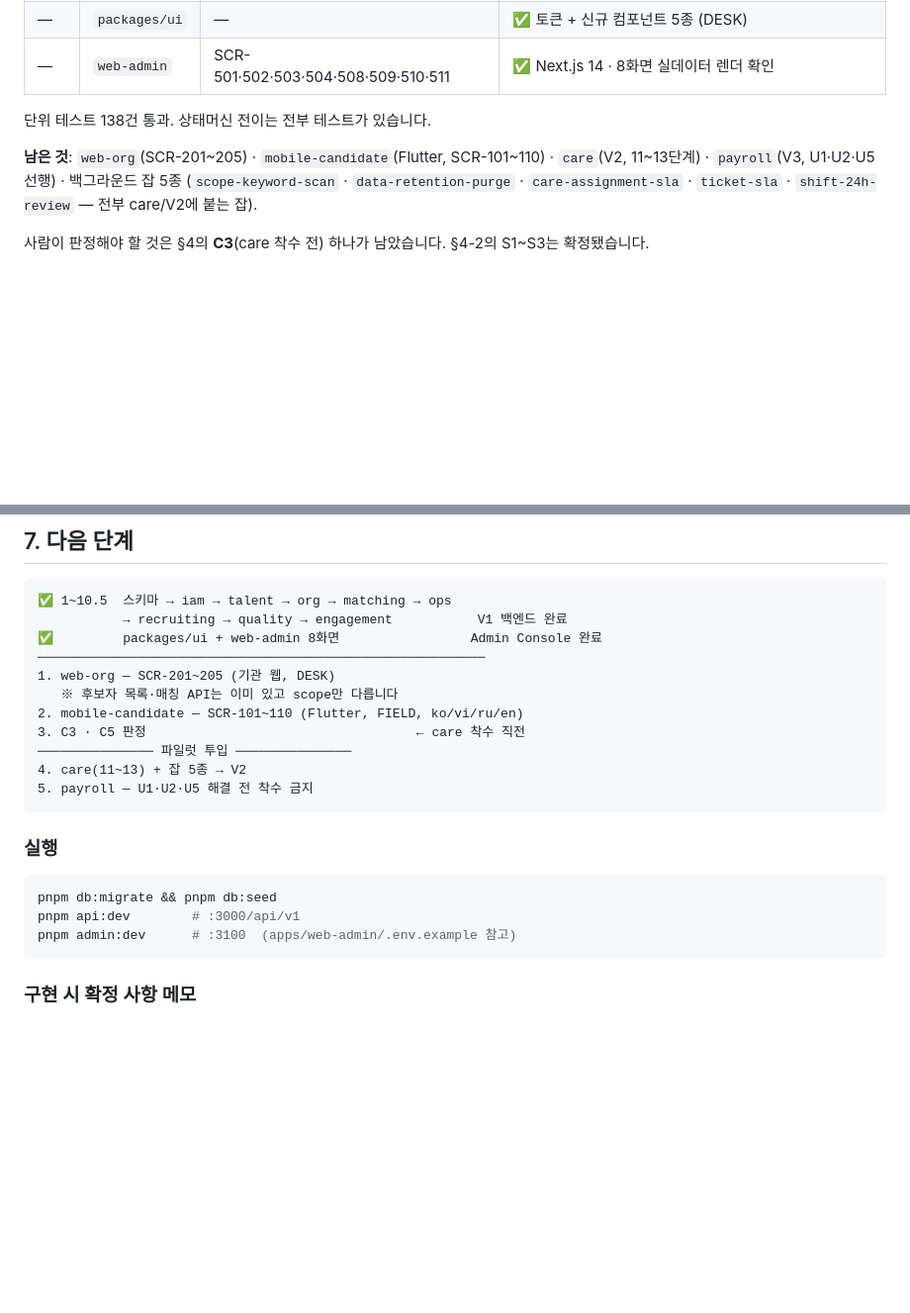
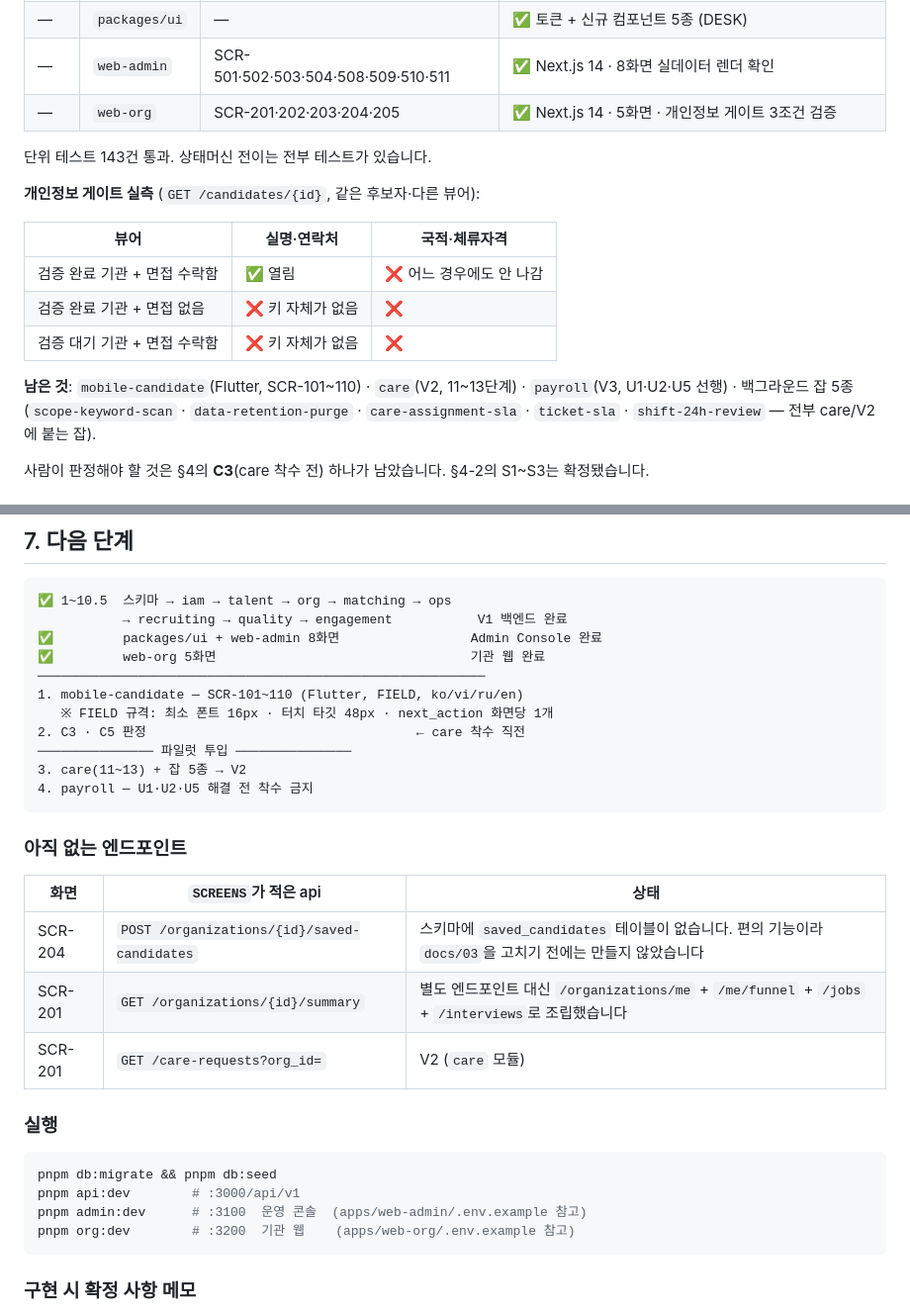
Before and after one commit to lnkbus/carelink, a Markdown page: README.md, 2 parts joined by grey strips. Shown at 99% size. Rendered like a GitHub page; blank space fills up the shorter version.

Commit message:
docs: 기관 웹 완료 + 개인정보 게이트 실측표 · 미구현 엔드포인트 기록
Co-Authored-By: Claude Opus 5 <noreply@anthropic.com>
Claude-Session: https://claude.ai/code/session_01QRSkM4FMxdsEBXTw8hEj7M

````diff
--- a/README.md
+++ b/README.md
@@ -26,11 +26,19 @@ PostgreSQL 16 + Redis 실환경에서 인증 → 프로필 → 서류 → 여정
 | 10.5 | `engagement` | SCR-508 | ✅ 모델 3종 골격 · 컴플라이언스 게이트 (급여 계산은 차단) |
 | — | `packages/ui` | — | ✅ 토큰 + 신규 컴포넌트 5종 (DESK) |
 | — | `web-admin` | SCR-501·502·503·504·508·509·510·511 | ✅ Next.js 14 · 8화면 실데이터 렌더 확인 |
+| — | `web-org` | SCR-201·202·203·204·205 | ✅ Next.js 14 · 5화면 · 개인정보 게이트 3조건 검증 |
 
-단위 테스트 138건 통과. 상태머신 전이는 전부 테스트가 있습니다.
+단위 테스트 143건 통과. 상태머신 전이는 전부 테스트가 있습니다.
 
-**남은 것**: `web-org`(SCR-201~205) · `mobile-candidate`(Flutter, SCR-101~110) ·
-`care`(V2, 11~13단계) · `payroll`(V3, U1·U2·U5 선행) · 백그라운드 잡 5종
+**개인정보 게이트 실측** (`GET /candidates/{id}`, 같은 후보자·다른 뷰어):
+
+| 뷰어 | 실명·연락처 | 국적·체류자격 |
+|---|---|---|
+| 검증 완료 기관 + 면접 수락함 | ✅ 열림 | ❌ 어느 경우에도 안 나감 |
+| 검증 완료 기관 + 면접 없음 | ❌ 키 자체가 없음 | ❌ |
+| 검증 대기 기관 + 면접 수락함 | ❌ 키 자체가 없음 | ❌ |
+
+**남은 것**: `mobile-candidate`(Flutter, SCR-101~110) · `care`(V2, 11~13단계) · `payroll`(V3, U1·U2·U5 선행) · 백그라운드 잡 5종
 (`scope-keyword-scan` · `data-retention-purge` · `care-assignment-sla` ·
 `ticket-sla` · `shift-24h-review` — 전부 care/V2에 붙는 잡).
 
@@ -227,22 +235,31 @@ MVP 초기 공급의 주력)는 절차가 없고, `REQUIRES_CONVERSION`(D-10→E
 ✅ 1~10.5  스키마 → iam → talent → org → matching → ops
            → recruiting → quality → engagement           V1 백엔드 완료
 ✅         packages/ui + web-admin 8화면                 Admin Console 완료
+✅         web-org 5화면                                 기관 웹 완료
 ──────────────────────────────────────────────────────────
-1. web-org — SCR-201~205 (기관 웹, DESK)
-   ※ 후보자 목록·매칭 API는 이미 있고 scope만 다릅니다
-2. mobile-candidate — SCR-101~110 (Flutter, FIELD, ko/vi/ru/en)
-3. C3 · C5 판정                                   ← care 착수 직전
+1. mobile-candidate — SCR-101~110 (Flutter, FIELD, ko/vi/ru/en)
+   ※ FIELD 규격: 최소 폰트 16px · 터치 타깃 48px · next_action 화면당 1개
+2. C3 · C5 판정                                   ← care 착수 직전
 ─────────────── 파일럿 투입 ───────────────
-4. care(11~13) + 잡 5종 → V2
-5. payroll — U1·U2·U5 해결 전 착수 금지
+3. care(11~13) + 잡 5종 → V2
+4. payroll — U1·U2·U5 해결 전 착수 금지
 ```
+
+### 아직 없는 엔드포인트
+
+| 화면 | `SCREENS`가 적은 api | 상태 |
+|---|---|---|
+| SCR-204 | `POST /organizations/{id}/saved-candidates` | 스키마에 `saved_candidates` 테이블이 없습니다. 편의 기능이라 `docs/03`을 고치기 전에는 만들지 않았습니다 |
+| SCR-201 | `GET /organizations/{id}/summary` | 별도 엔드포인트 대신 `/organizations/me` + `/me/funnel` + `/jobs` + `/interviews`로 조립했습니다 |
+| SCR-201 | `GET /care-requests?org_id=` | V2 (`care` 모듈) |
 
 ### 실행
 
 ```bash
 pnpm db:migrate && pnpm db:seed
 pnpm api:dev        # :3000/api/v1
-pnpm admin:dev      # :3100  (apps/web-admin/.env.example 참고)
+pnpm admin:dev      # :3100  운영 콘솔  (apps/web-admin/.env.example 참고)
+pnpm org:dev        # :3200  기관 웹    (apps/web-org/.env.example 참고)
 ```
 
 ### 구현 시 확정 사항 메모
````
